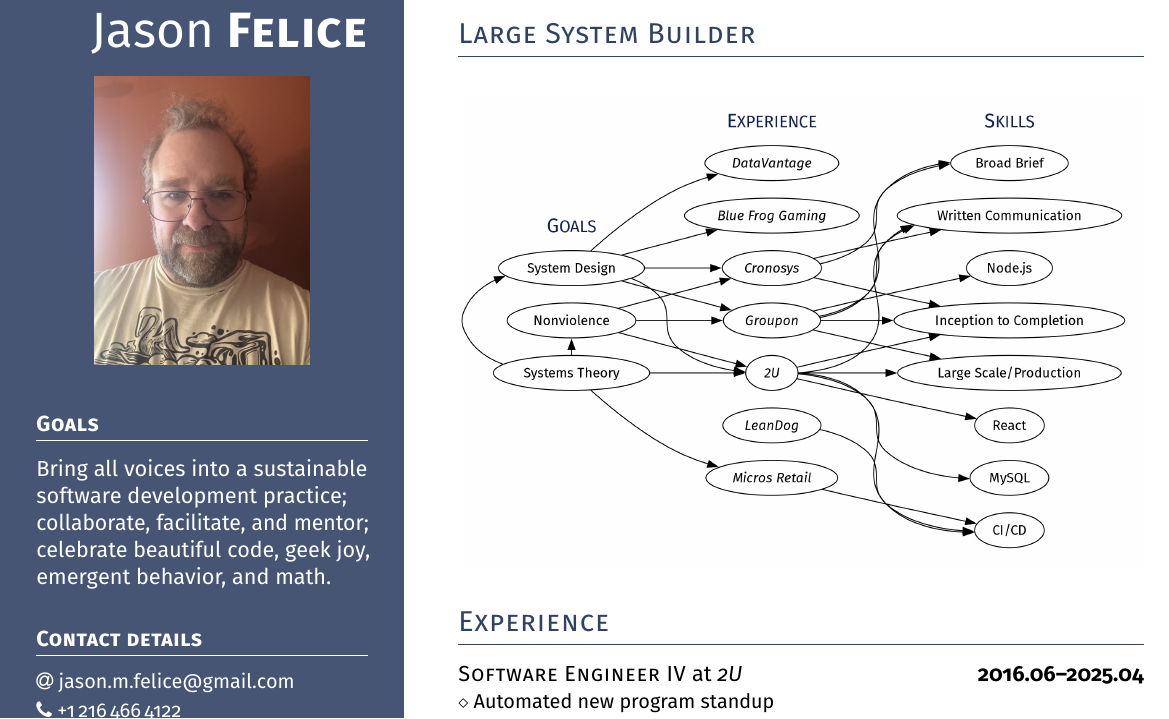
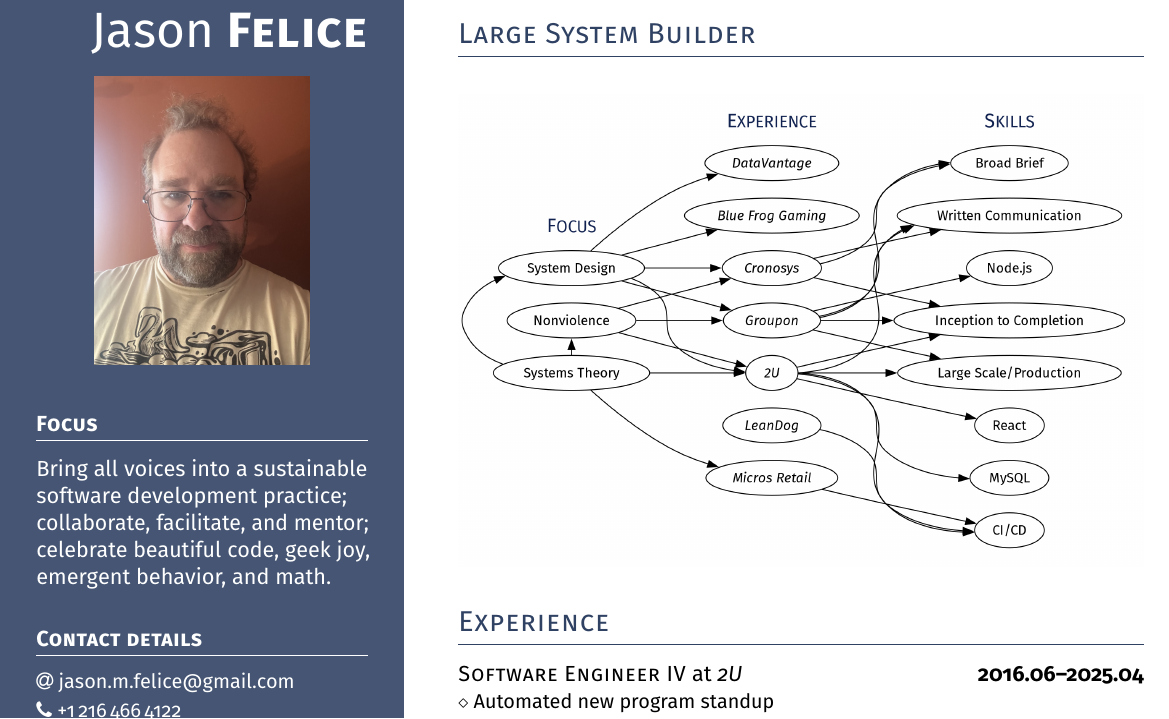
Before and after one commit to eraserhd/resume, a LaTeX CV (resume.tex): part of the page, cut so that both start at the same text. Compiled offline with pdfLaTeX.

Commit message:
Rename Goals to Focus

```diff
--- a/resume.tex
+++ b/resume.tex
@@ -81,7 +81,7 @@
 
 \vspace*{0.5ex} % Extra space after the picture
 
-\headleft{Goals}
+\headleft{Focus}
 
 Bring all voices into a sustainable software development practice;
 collaborate, facilitate, and mentor; celebrate beautiful code, geek joy,
```
Also changed, not shown: resume.pdf, stack_graph.png, 1 other file.
